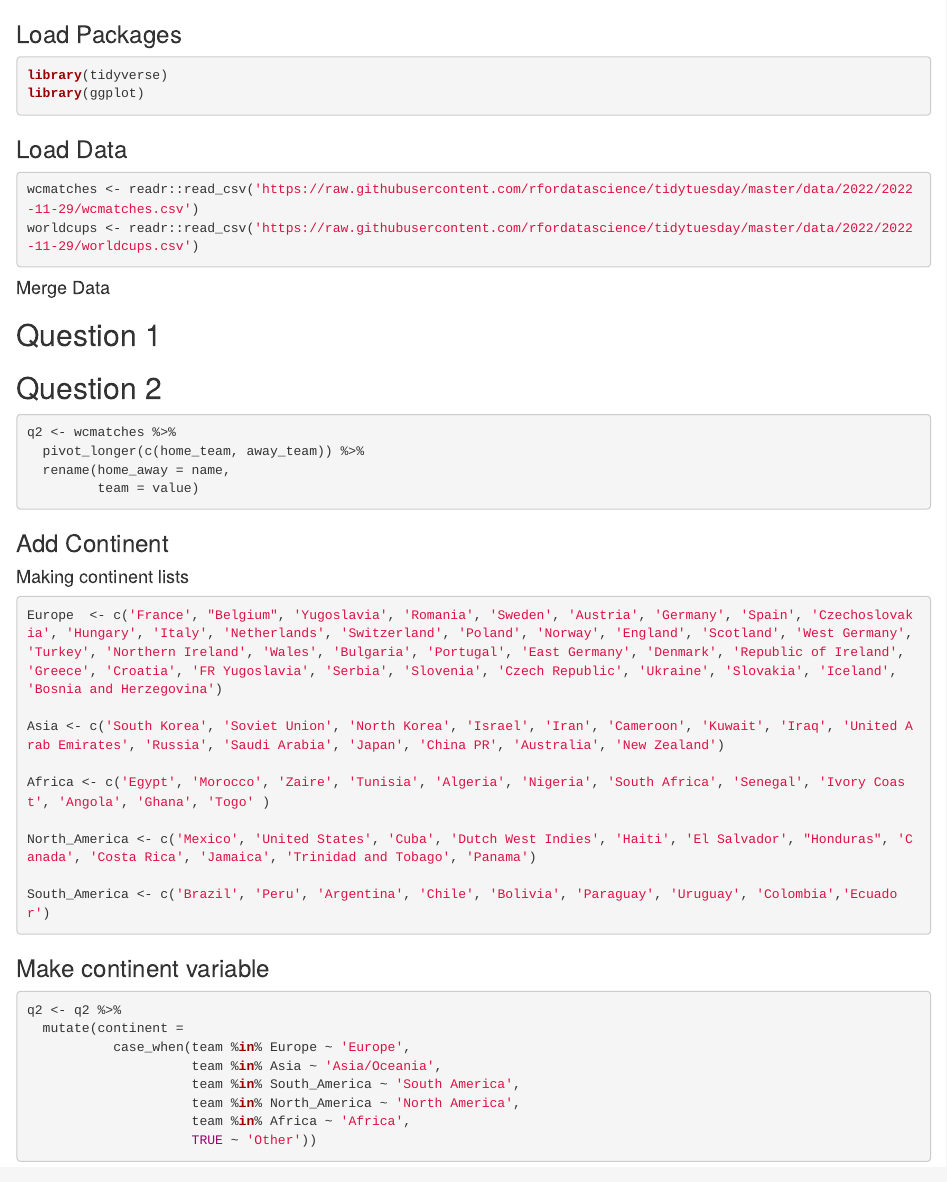
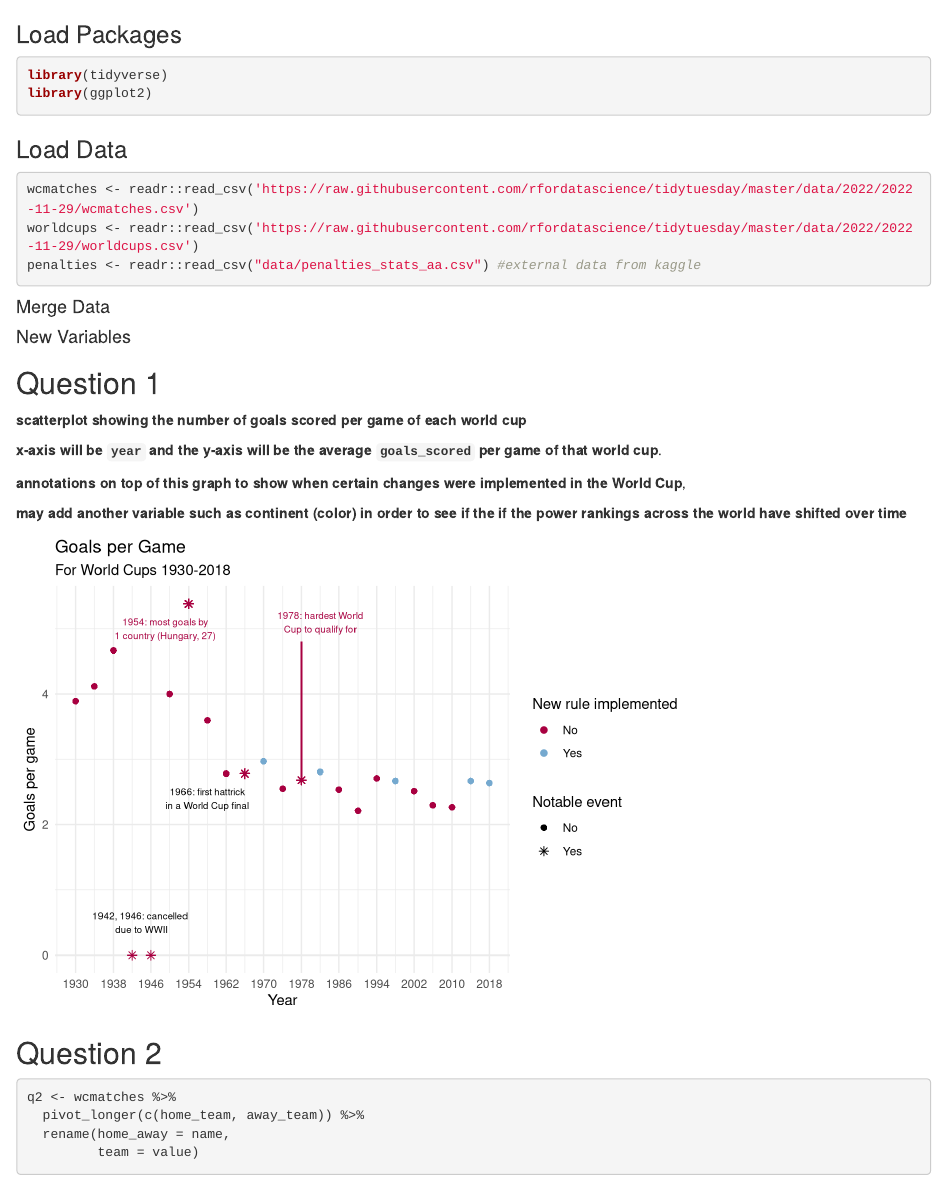
Before and after one commit to vizdata-s23/project-01-messi, an R Markdown document (Code.Rmd): the page in a window 1100 px wide, from its top. Rendered offline with R 4.5, knitr and Pandoc, with nearby package versions.

Commit message:
starting plot 1 question 1

````diff
--- a/Code.Rmd
+++ b/Code.Rmd
@@ -8,9 +6,8 @@
 #| warning: false
 
 library(tidyverse)
-library(ggplot)
+library(ggplot2)
 ```
-
 
 ### Load Data
 
@@ -20,6 +17,7 @@ library(ggplot)
 
 wcmatches <- readr::read_csv('https://raw.githubusercontent.com/rfordatascience/tidytuesday/master/data/2022/2022-11-29/wcmatches.csv')
 worldcups <- readr::read_csv('https://raw.githubusercontent.com/rfordatascience/tidytuesday/master/data/2022/2022-11-29/worldcups.csv')
+penalties <- readr::read_csv("data/penalties_stats_aa.csv") #external data from kaggle
 ```
 
 #### Merge Data
@@ -31,2 +35,5 @@ world_cup_total <- wcmatches |>
 ```
 
+#### New Variables
+
+```{r, echo = FALSE}
@@ -33,9 +46,68 @@ world_cup_total <- wcmatches |>
 
 ## Question 1
 
+**scatterplot showing the number of goals scored per game of each world cup**
 
+**x-axis will be `year` and the y-axis will be the average `goals_scored` per game of that world cup**.
+
+**annotations on top of this graph to show when certain changes were implemented in the World Cup**,
+
+**may add another variable such as continent (color) in order to see if the if the power rankings across the world have shifted over time**
+
+```{r, echo = FALSE}
+#| label: q1-plot1
+world_cup_total %>%
+  add_row(year = 1942, goalspergame = 0, country = "Germany") %>%
+  add_row(year = 1946, goalspergame = 0, country = "Brazil") %>%
+  mutate(new_rule = case_when(year %in% c(1970, 1982, 1998, 2014, 2018) ~ "Yes",
+                              TRUE ~ "No"),
+         event = case_when(year %in% c(1942, 1946, 1954, 1966, 1978) ~ "Yes",
+                           TRUE ~ "No")) %>%
+  group_by(year, goalspergame) %>%
+  ggplot(aes(x = year,
+             y = goalspergame,
+             color = new_rule,
+             shape = event)) +
+  geom_point(size = 2) +
+  scale_x_continuous(breaks = seq(1930, 2018, by=8)) +
+  theme_minimal() +
+  scale_color_manual(values = c("#A80040", "#75A9CF")) +
+  scale_shape_manual(values = c(16, 8)) +
+  labs(title = "Goals per Game",
+       subtitle = "For World Cups 1930-2018",
+       x = "Year",
+       y = "Goals per game",
+       color = "New rule implemented",
+       shape = "Notable event") +
+  annotate(geom = "text",
+           label = "1942, 1946: cancelled \ndue to WWII",
+           x = 1944,
+           y = 0.5,
+           size = 2.5) +
+  annotate(geom = "text",
+           label = "1954: most goals by\n1 country (Hungary, 27)",
+           x = 1949,
+           y = 5,
+           size = 2.5,
+           color = "#A80040") +
+  annotate(geom = "text",
+           label = "1966: first hattrick\nin a World Cup final",
+           x = 1958,
+           y = 2.4,
+           size = 2.5) +
+  annotate(geom = "text",
+           label = "1978: hardest World\nCup to qualify for",
+           x = 1982,
+           y = 5.1,
+           size = 2.5,
+           color = "#A80040") +
+  geom_segment(aes(x = 1978, y = 2.68,
+                   xend = 1978, yend = 4.8),
+               color = "#A80040")
+```
 
 ## Question 2
+
 ```{r}
 q2 <- wcmatches %>%
   pivot_longer(c(home_team, away_team)) %>%
@@ -62,5 +137,4 @@ South_America <- c('Brazil', 'Peru', 'Argentina', 'Chile', 'Bolivia', 'Paraguay'
 
-### Make continent variable
 ```{r}
 q2 <- q2 %>%
   mutate(continent =
````
Also changed, not shown: Code.Rmd (18 more changed lines), 4 other files.
